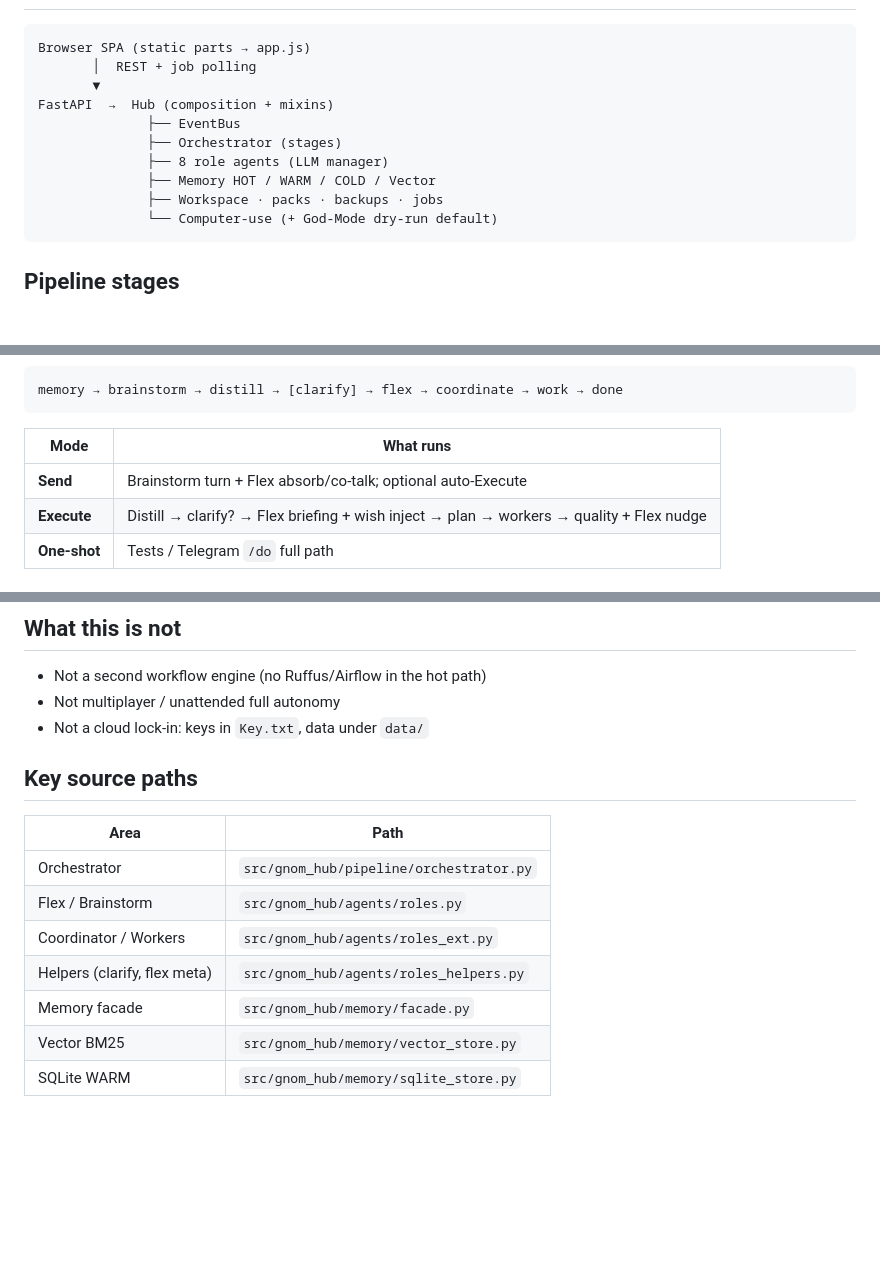
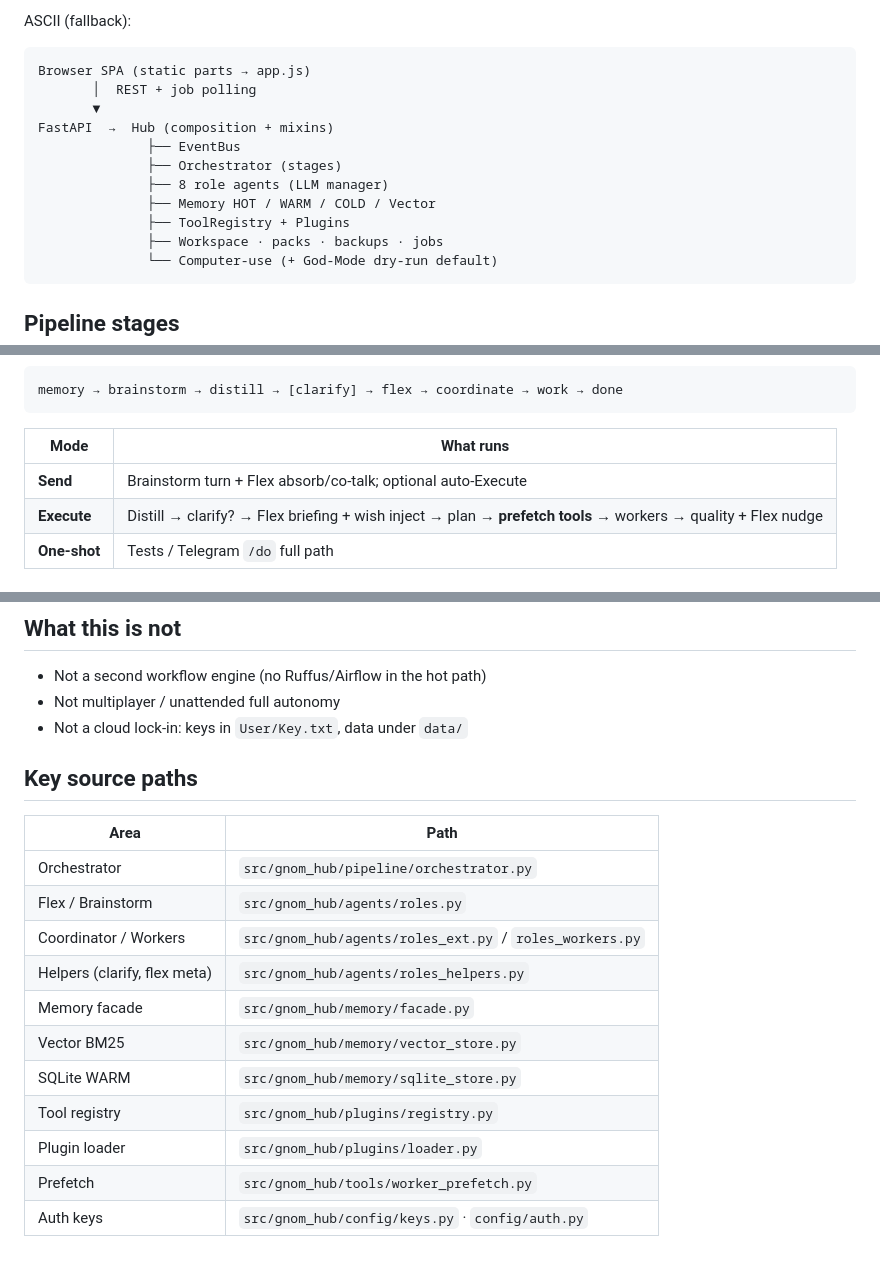
Before and after one commit to landjunge/gnom-hub-v1, a Markdown page: docs/ARCHITECTURE.md, 3 parts joined by grey strips. GitHub-like rendering; blank space fills up the shorter version.

````diff
--- a/docs/ARCHITECTURE.md
+++ b/docs/ARCHITECTURE.md
@@ -11,3 +52,4 @@ Agent contracts: [AGENTS_DEFINITION.md](AGENTS_DEFINITION.md).
+ASCII (fallback):
 
 ```
 Browser SPA (static parts → app.js)
@@ -18,6 +60,7 @@ FastAPI  →  Hub (composition + mixins)
               ├── Orchestrator (stages)
               ├── 8 role agents (LLM manager)
               ├── Memory HOT / WARM / COLD / Vector
+              ├── ToolRegistry + Plugins
               ├── Workspace · packs · backups · jobs
               └── Computer-use (+ God-Mode dry-run default)
 ```
@@ -31,6 +84,6 @@ memory → brainstorm → distill → [clarify] → flex → coordinate → work
 | Mode | What runs |
 |------|-----------|
 | **Send** | Brainstorm turn + Flex absorb/co-talk; optional auto-Execute |
-| **Execute** | Distill → clarify? → Flex briefing + wish inject → plan → workers → quality + Flex nudge |
+| **Execute** | Distill → clarify? → Flex briefing + wish inject → plan → **prefetch tools** → workers → quality + Flex nudge |
 | **One-shot** | Tests / Telegram `/do` full path |
 
@@ -84,7 +219,7 @@ HTML: complete `</html>`, real interaction, structure-before-CSS. Soft retries (
 
 - Not a second workflow engine (no Ruffus/Airflow in the hot path)
 - Not multiplayer / unattended full autonomy
-- Not a cloud lock-in: keys in `Key.txt`, data under `data/`
+- Not a cloud lock-in: keys in `User/Key.txt`, data under `data/`
 
 ## Key source paths
 
@@ -92,8 +227,12 @@ HTML: complete `</html>`, real interaction, structure-before-CSS. Soft retries (
 |------|------|
 | Orchestrator | `src/gnom_hub/pipeline/orchestrator.py` |
 | Flex / Brainstorm | `src/gnom_hub/agents/roles.py` |
-| Coordinator / Workers | `src/gnom_hub/agents/roles_ext.py` |
+| Coordinator / Workers | `src/gnom_hub/agents/roles_ext.py` / `roles_workers.py` |
 | Helpers (clarify, flex meta) | `src/gnom_hub/agents/roles_helpers.py` |
 | Memory facade | `src/gnom_hub/memory/facade.py` |
 | Vector BM25 | `src/gnom_hub/memory/vector_store.py` |
 | SQLite WARM | `src/gnom_hub/memory/sqlite_store.py` |
+| Tool registry | `src/gnom_hub/plugins/registry.py` |
+| Plugin loader | `src/gnom_hub/plugins/loader.py` |
+| Prefetch | `src/gnom_hub/tools/worker_prefetch.py` |
+| Auth keys | `src/gnom_hub/config/keys.py` · `config/auth.py` |
````
Also changed, not shown: other parts of docs/ARCHITECTURE.md (+135 -2 lines), README.md (+66 -12 lines), README_DE.md (+66 -12 lines).
